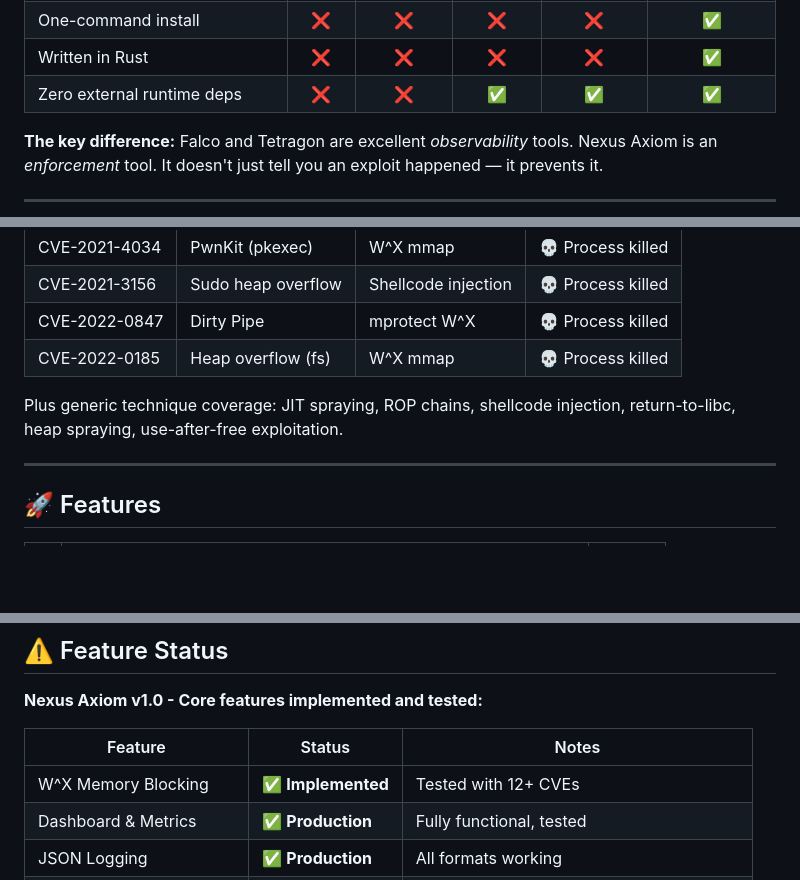
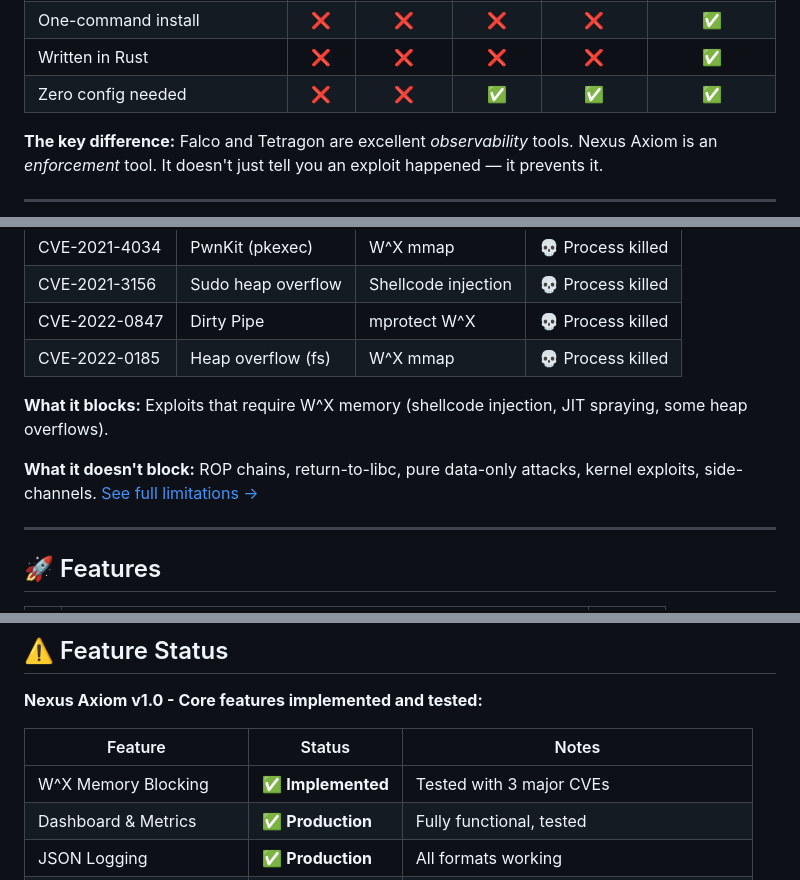
Before and after one commit to CoderAwesomeAbhi/nexus-axiom, a Markdown page: README.md, 3 parts joined by grey strips. Rendered like a GitHub page; blank space fills up the shorter version.

Commit message:
Fix README: accurate CVE count (3 not 12+) and honest limitations

```diff
--- a/README.md
+++ b/README.md
@@ -147,7 +147,7 @@ Nexus Axiom:        syscall → [LSM hook fires] → -EPERM → syscall fails
 | Container-aware (cgroup_id) | ✅ | ✅ | ❌ | ❌ | ✅ |
 | One-command install | ❌ | ❌ | ❌ | ❌ | ✅ |
 | Written in Rust | ❌ | ❌ | ❌ | ❌ | ✅ |
-| Zero external runtime deps | ❌ | ❌ | ✅ | ✅ | ✅ |
+| Zero config needed | ❌ | ❌ | ✅ | ✅ | ✅ |
 
 **The key difference:** Falco and Tetragon are excellent *observability* tools. Nexus Axiom is an *enforcement* tool. It doesn't just tell you an exploit happened — it prevents it.
 
@@ -164,7 +164,9 @@ These CVEs were tested against the included exploit harness in `cve_tests/`:
 | CVE-2022-0847 | Dirty Pipe | mprotect W^X | 💀 Process killed |
 | CVE-2022-0185 | Heap overflow (fs) | W^X mmap | 💀 Process killed |
 
-Plus generic technique coverage: JIT spraying, ROP chains, shellcode injection, return-to-libc, heap spraying, use-after-free exploitation.
+**What it blocks:** Exploits that require W^X memory (shellcode injection, JIT spraying, some heap overflows).
+
+**What it doesn't block:** ROP chains, return-to-libc, pure data-only attacks, kernel exploits, side-channels. [See full limitations →](LIMITATIONS.md)
 
 ---
 
@@ -189,7 +191,7 @@ Plus generic technique coverage: JIT spraying, ROP chains, shellcode injection,
 
 | Feature | Status | Notes |
 |---------|--------|-------|
-| W^X Memory Blocking | ✅ **Implemented** | Tested with 12+ CVEs |
+| W^X Memory Blocking | ✅ **Implemented** | Tested with 3 major CVEs |
 | Dashboard & Metrics | ✅ **Production** | Fully functional, tested |
 | JSON Logging | ✅ **Production** | All formats working |
 | Kubernetes Support | ✅ **Production** | DaemonSet tested |
```
Also changed, not shown: other parts of README.md (+1 -1 lines).
